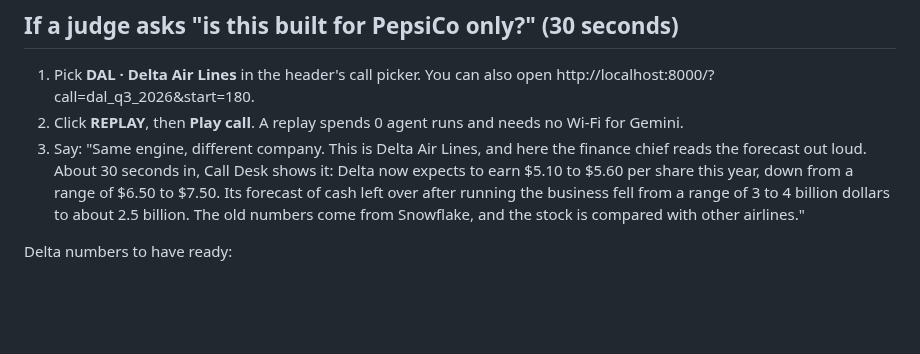
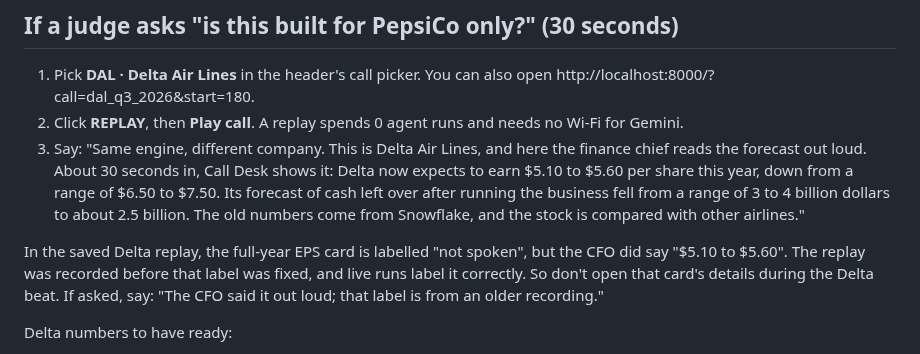
Before and after one commit to zaeem-rafiq/Call-Desk-public, a Markdown page: DEMO.md, the part around the change. Drawn GitHub-style; blank space fills up the shorter version.

Commit message:
DEMO.md: Delta beat note about the old 'not spoken' label in the saved replay
Co-Authored-By: Claude Opus 5.5 <noreply@anthropic.com>

```diff
--- a/DEMO.md
+++ b/DEMO.md
@@ -81,6 +81,8 @@ Each line gives the plain words first, then the finance name.
 2. Click **REPLAY**, then **Play call**. A replay spends 0 agent runs and needs no Wi-Fi for Gemini.
 3. Say: "Same engine, different company. This is Delta Air Lines, and here the finance chief reads the forecast out loud. About 30 seconds in, Call Desk shows it: Delta now expects to earn $5.10 to $5.60 per share this year, down from a range of $6.50 to $7.50. Its forecast of cash left over after running the business fell from a range of 3 to 4 billion dollars to about 2.5 billion. The old numbers come from Snowflake, and the stock is compared with other airlines."
 
+In the saved Delta replay, the full-year EPS card is labelled "not spoken", but the CFO did say "$5.10 to $5.60". The replay was recorded before that label was fixed, and live runs label it correctly. So don't open that card's details during the Delta beat. If asked, say: "The CFO said it out loud; that label is from an older recording."
+
 Delta numbers to have ready:
 - Profit per share for October to December (Q4 EPS): $1.15 to $1.65. Profit margin (Q4 operating margin): 7% to 9%. Fuel (Q4): about $4.25 per gallon.
 - Profit per share for the full year (EPS): $5.10 to $5.60, cut from $6.50 to $7.50 in July.
```
